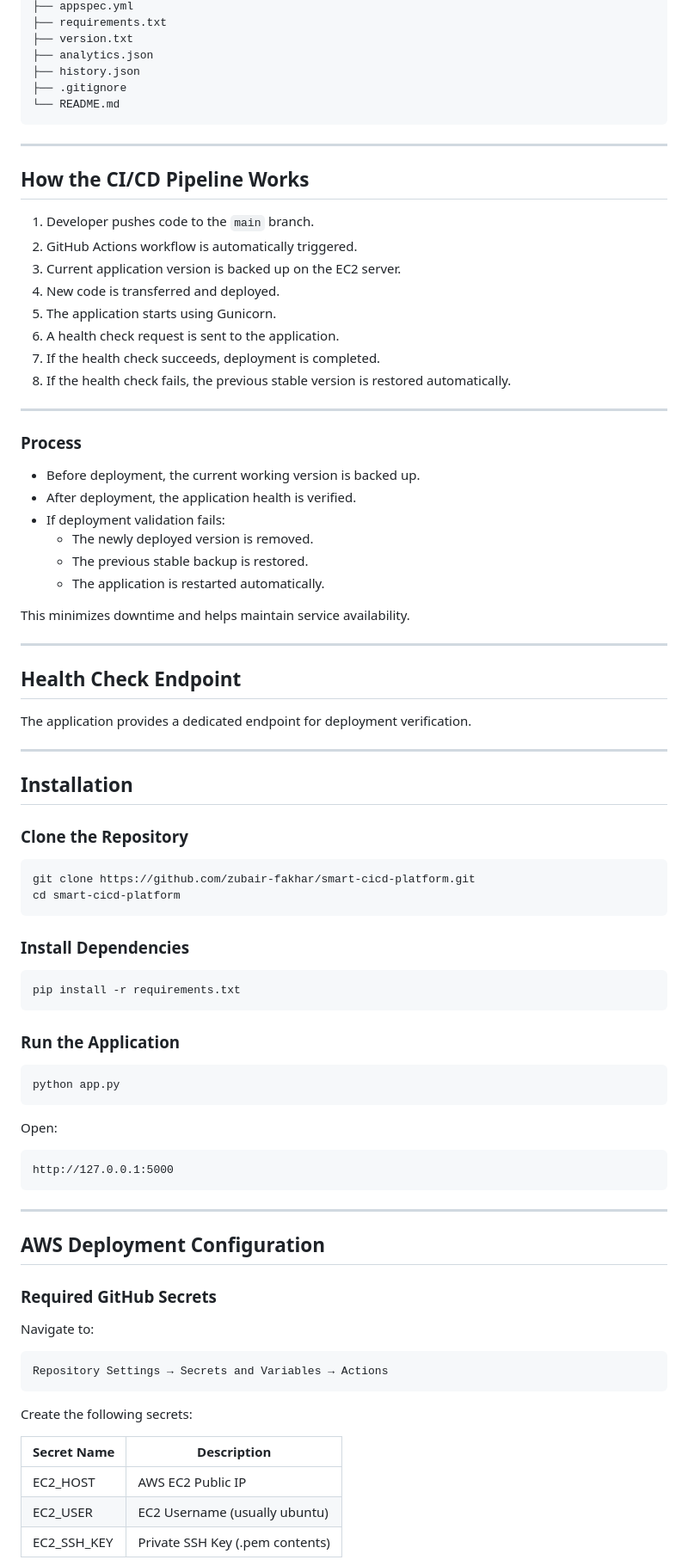
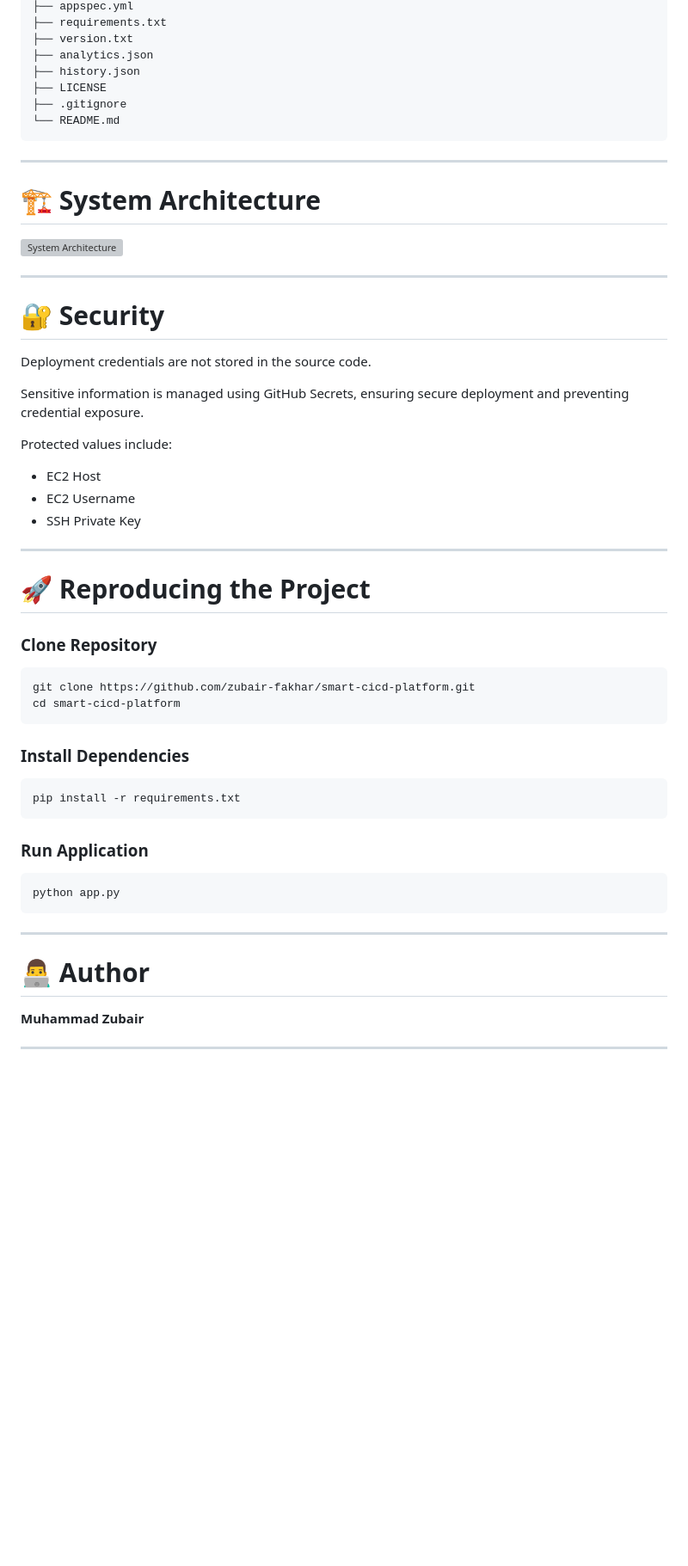
Before and after one commit to zubair-fakhar/smart-cicd-platform, a Markdown page: README.md, the part around one of its changes. Shown at 86% size. Drawn GitHub-style; blank space fills up the shorter version; grey boxes are pictures that could not be loaded.

````diff
--- a/README.md
+++ b/README.md
@@ -92,47 +217,36 @@ smart-cicd-platform/
 ├── version.txt
 ├── analytics.json
 ├── history.json
+├── LICENSE
 ├── .gitignore
 └── README.md
 ```
 
 ---
 
-## How the CI/CD Pipeline Works
+# 🏗️ System Architecture
 
-1. Developer pushes code to the `main` branch.
-2. GitHub Actions workflow is automatically triggered.
-3. Current application version is backed up on the EC2 server.
-4. New code is transferred and deployed.
-5. The application starts using Gunicorn.
-6. A health check request is sent to the application.
-7. If the health check succeeds, deployment is completed.
-8. If the health check fails, the previous stable version is restored automatically.
+![System Architecture](docs/architecture.png)
 
 ---
 
-### Process
+# 🔐 Security
 
-- Before deployment, the current working version is backed up.
-- After deployment, the application health is verified.
-- If deployment validation fails:
-  - The newly deployed version is removed.
-  - The previous stable backup is restored.
-  - The application is restarted automatically.
+Deployment credentials are not stored in the source code.
 
-This minimizes downtime and helps maintain service availability.
+Sensitive information is managed using GitHub Secrets, ensuring secure deployment and preventing credential exposure.
+
+Protected values include:
+
+* EC2 Host
+* EC2 Username
+* SSH Private Key
 
 ---
 
-## Health Check Endpoint
+# 🚀 Reproducing the Project
 
-The application provides a dedicated endpoint for deployment verification.
-
----
-
-## Installation
-
-### Clone the Repository
+### Clone Repository
 
 ```bash
 git clone https://github.com/zubair-fakhar/smart-cicd-platform.git
@@ -145,35 +259,17 @@ cd smart-cicd-platform
 pip install -r requirements.txt
 ```
 
-### Run the Application
+### Run Application
 
 ```bash
 python app.py
 ```
 
-Open:
+---
 
-```text
-http://127.0.0.1:5000
-```
+# 👨‍💻 Author
+
+**Muhammad Zubair**
 
 ---
 
-## AWS Deployment Configuration
-
-### Required GitHub Secrets
-
-Navigate to:
-
-```text
-Repository Settings → Secrets and Variables → Actions
-```
-
-Create the following secrets:
-
-| Secret Name | Description |
-|------------|-------------|
-| EC2_HOST | AWS EC2 Public IP |
-| EC2_USER | EC2 Username (usually ubuntu) |
-| EC2_SSH_KEY | Private SSH Key (.pem contents) |
-
````
Also changed, not shown: other parts of README.md (+177 -82 lines).
